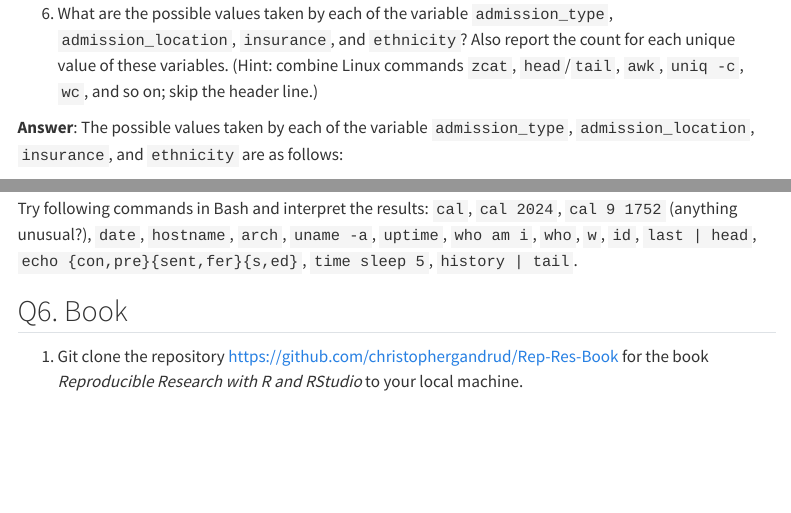
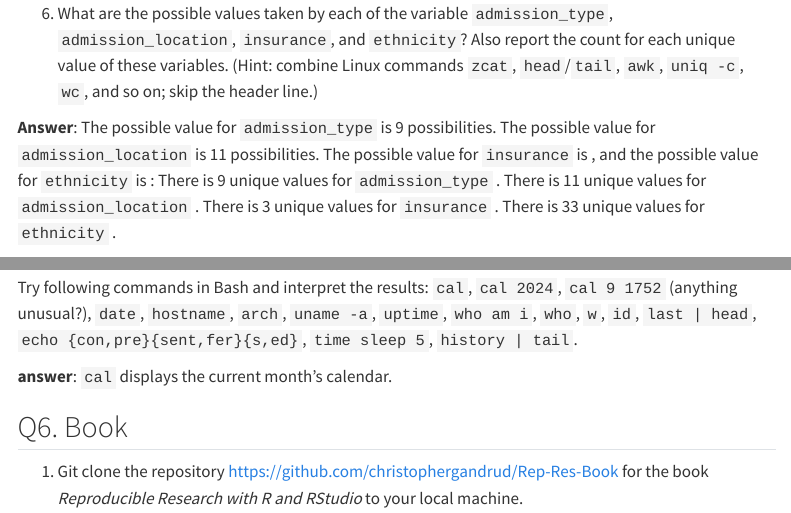
Before and after one commit to BrillaM/biostat-203b-2024-winter, a Quarto document (hw1/hw1sol.qmd): the page in a window 1100 px wide, from 3450 px down, and a second part further down, joined at a grey line. Rendered offline with R 4.5, knitr and Pandoc in place of Quarto, with nearby package versions; menus at the side of the page are left out.

Commit message:
Q3.6 not finished yet

````diff
--- a/hw1/hw1sol.qmd
+++ b/hw1/hw1sol.qmd
@@ -147,6 +149,13 @@ zcat < ~/mimic/hosp/patients.csv.gz | wc -l
 6.  What are the possible values taken by each of the variable `admission_type`, `admission_location`, `insurance`, and `ethnicity`? Also report the count for each unique value of these variables. (Hint: combine Linux commands `zcat`, `head`/`tail`, `awk`, `uniq -c`, `wc`, and so on; skip the header line.)
 
-**Answer**: The possible values taken by each of the variable `admission_type`, `admission_location`, `insurance`, and `ethnicity` are as follows:
+**Answer**: The possible value for `admission_type` is 9 possibilities.
+The possible value for  `admission_location` is 11 possibilities.
+The possible value for `insurance` is
+, and the possible value for `ethnicity` is :
+There is 9 unique values for `admission_type` .
+There is 11 unique values for `admission_location` .
+There is 3 unique values for `insurance` .
+There is 33 unique values for `ethnicity` .
 
 ```{bash}
 zcat < ~/mimic/hosp/admissions.csv.gz | awk -F, '{print $6}' | sort | uniq -c
@@ -256,6 +265,8 @@ chmod u+x middle.sh
 
 Try following commands in Bash and interpret the results: `cal`, `cal 2024`, `cal 9 1752` (anything unusual?), `date`, `hostname`, `arch`, `uname -a`, `uptime`, `who am i`, `who`, `w`, `id`, `last | head`, `echo {con,pre}{sent,fer}{s,ed}`, `time sleep 5`, `history | tail`.
 
+**answer**: `cal` displays the current month's calendar.
+
 ## Q6. Book
 
 1.  Git clone the repository <https://github.com/christophergandrud/Rep-Res-Book> for the book *Reproducible Research with R and RStudio* to your local machine.
````
Also changed, not shown: hw1/hw1sol.html, hw1/hw1sol.qmd (10 more changed lines).
